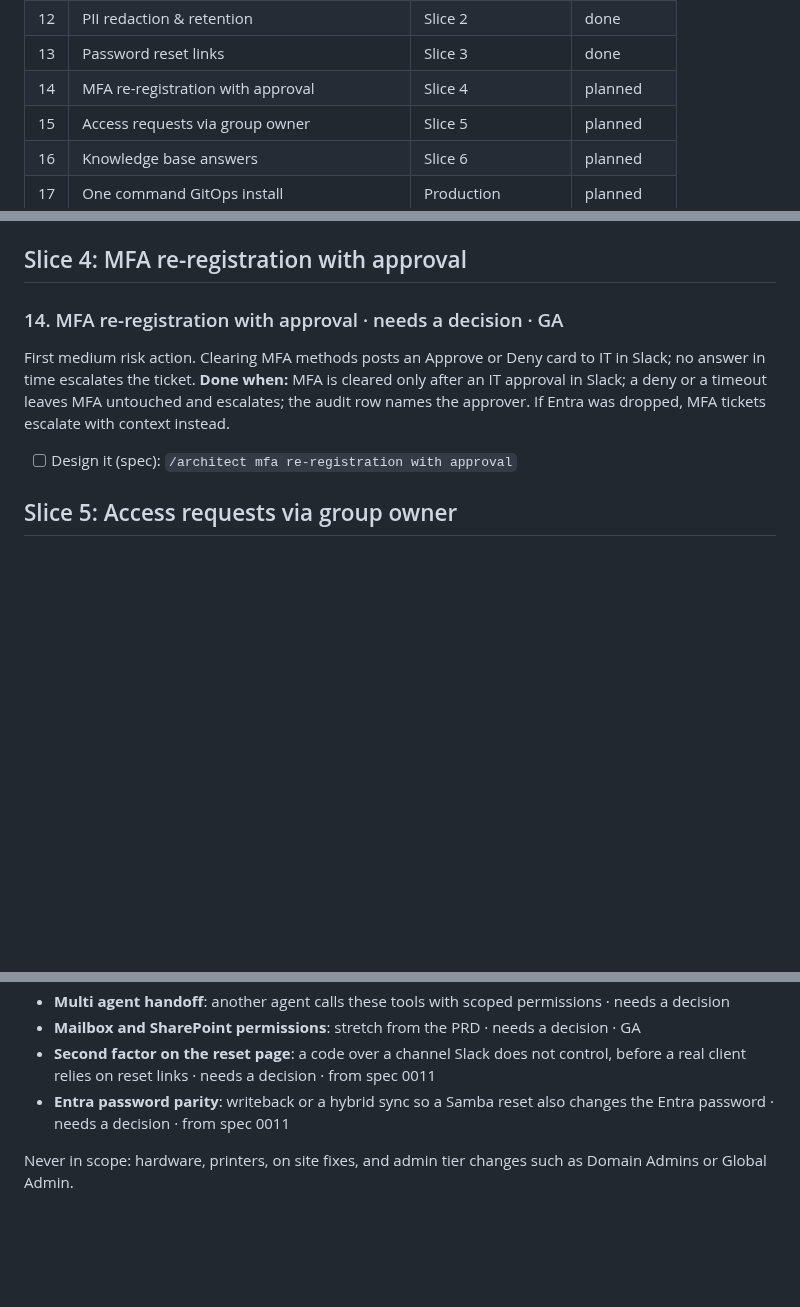
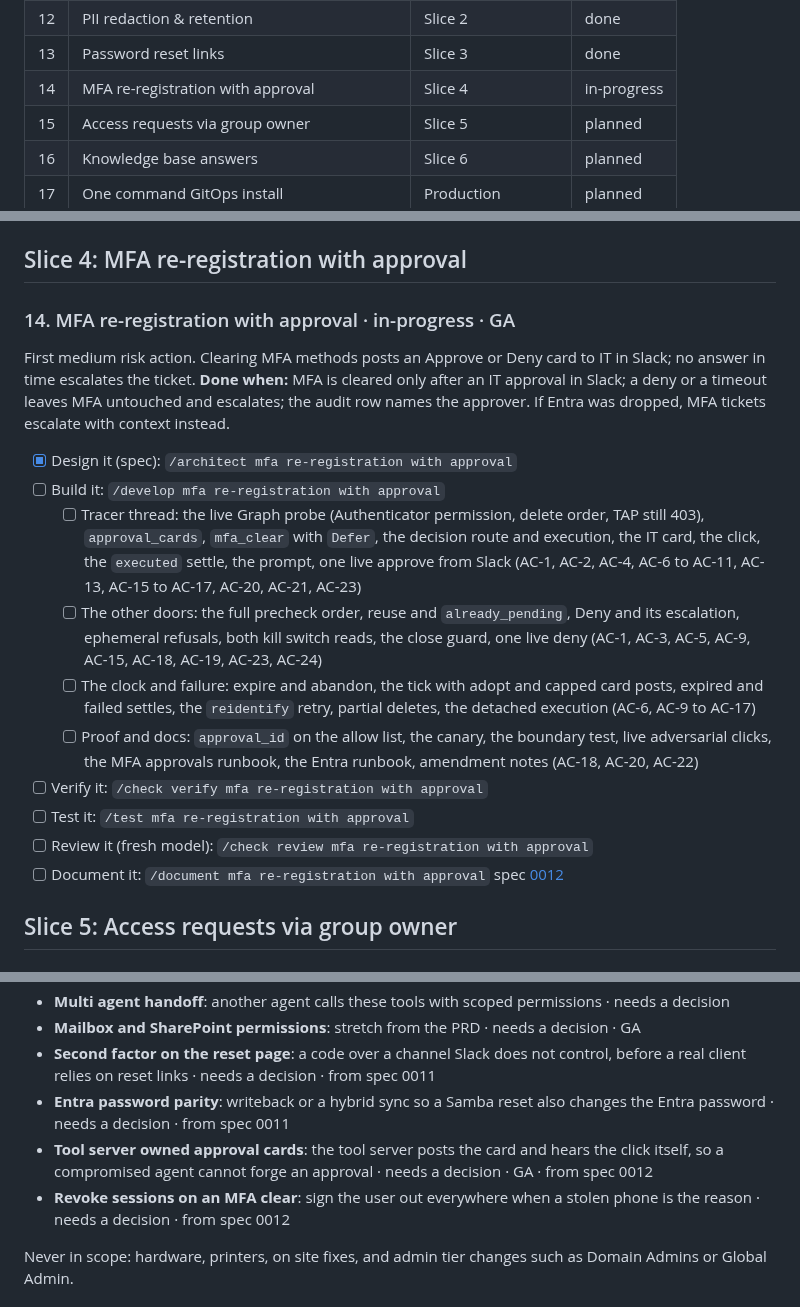
Before and after one commit to toyinogun/AIITsupport, a Markdown page: docs/scope/scope.md, 3 parts joined by grey strips. Rendered like a GitHub page; blank space fills up the shorter version.

Commit message:
docs(spec): add spec 0012 MFA re-registration with approval
A medium tier mfa_clear tool that defers to an IT approval card in
Slack; the tool server decides and clears behind JSON routes the model
never sees, and an agent tick settles, expires, and escalates. Scope
#14 moves to in-progress with its build milestones.

Co-Authored-By: Claude Opus 5.5 <noreply@anthropic.com>

```diff
--- a/docs/scope/scope.md
+++ b/docs/scope/scope.md
@@ -38,7 +38,7 @@ _These are recommendations to keep your build orderly, not requirements. Skip an
 | 11 | Privileged request refusal & escalation | Slice 2 | done |
 | 12 | PII redaction & retention | Slice 2 | done |
 | 13 | Password reset links | Slice 3 | done |
-| 14 | MFA re-registration with approval | Slice 4 | planned |
+| 14 | MFA re-registration with approval | Slice 4 | in-progress |
 | 15 | Access requests via group owner | Slice 5 | planned |
 | 16 | Knowledge base answers | Slice 6 | planned |
 | 17 | One command GitOps install | Production | planned |
@@ -226,10 +226,20 @@ spec [0011](../specs/0011-password-reset-links/index.md) · code in `internal/re
 
 ## Slice 4: MFA re-registration with approval
 
-### 14. MFA re-registration with approval · needs a decision · GA
+### 14. MFA re-registration with approval · in-progress · GA
 First medium risk action. Clearing MFA methods posts an Approve or Deny card to IT in Slack; no answer in time escalates the ticket.
 **Done when:** MFA is cleared only after an IT approval in Slack; a deny or a timeout leaves MFA untouched and escalates; the audit row names the approver. If Entra was dropped, MFA tickets escalate with context instead.
-- [ ] Design it (spec): `/architect mfa re-registration with approval`
+- [x] Design it (spec): `/architect mfa re-registration with approval`
+- [ ] Build it: `/develop mfa re-registration with approval`
+  - [ ] Tracer thread: the live Graph probe (Authenticator permission, delete order, TAP still 403), `approval_cards`, `mfa_clear` with `Defer`, the decision route and execution, the IT card, the click, the `executed` settle, the prompt, one live approve from Slack (AC-1, AC-2, AC-4, AC-6 to AC-11, AC-13, AC-15 to AC-17, AC-20, AC-21, AC-23)
+  - [ ] The other doors: the full precheck order, reuse and `already_pending`, Deny and its escalation, ephemeral refusals, both kill switch reads, the close guard, one live deny (AC-1, AC-3, AC-5, AC-9, AC-15, AC-18, AC-19, AC-23, AC-24)
+  - [ ] The clock and failure: expire and abandon, the tick with adopt and capped card posts, expired and failed settles, the `reidentify` retry, partial deletes, the detached execution (AC-6, AC-9 to AC-17)
+  - [ ] Proof and docs: `approval_id` on the allow list, the canary, the boundary test, live adversarial clicks, the MFA approvals runbook, the Entra runbook, amendment notes (AC-18, AC-20, AC-22)
+- [ ] Verify it: `/check verify mfa re-registration with approval`
+- [ ] Test it: `/test mfa re-registration with approval`
+- [ ] Review it (fresh model): `/check review mfa re-registration with approval`
+- [ ] Document it: `/document mfa re-registration with approval`
+spec [0012](../specs/0012-mfa-reregistration-approval/index.md)
 
 ## Slice 5: Access requests via group owner
 
@@ -313,6 +323,8 @@ Out of scope for this build pass, kept so the plan stays honest. Pick up only if
 - **Mailbox and SharePoint permissions**: stretch from the PRD · needs a decision · GA
 - **Second factor on the reset page**: a code over a channel Slack does not control, before a real client relies on reset links · needs a decision · from spec 0011
 - **Entra password parity**: writeback or a hybrid sync so a Samba reset also changes the Entra password · needs a decision · from spec 0011
+- **Tool server owned approval cards**: the tool server posts the card and hears the click itself, so a compromised agent cannot forge an approval · needs a decision · GA · from spec 0012
+- **Revoke sessions on an MFA clear**: sign the user out everywhere when a stolen phone is the reason · needs a decision · from spec 0012
 
 Never in scope: hardware, printers, on site fixes, and admin tier changes such as Domain Admins or Global Admin.
 
```
Also changed, not shown: 2 other files.
